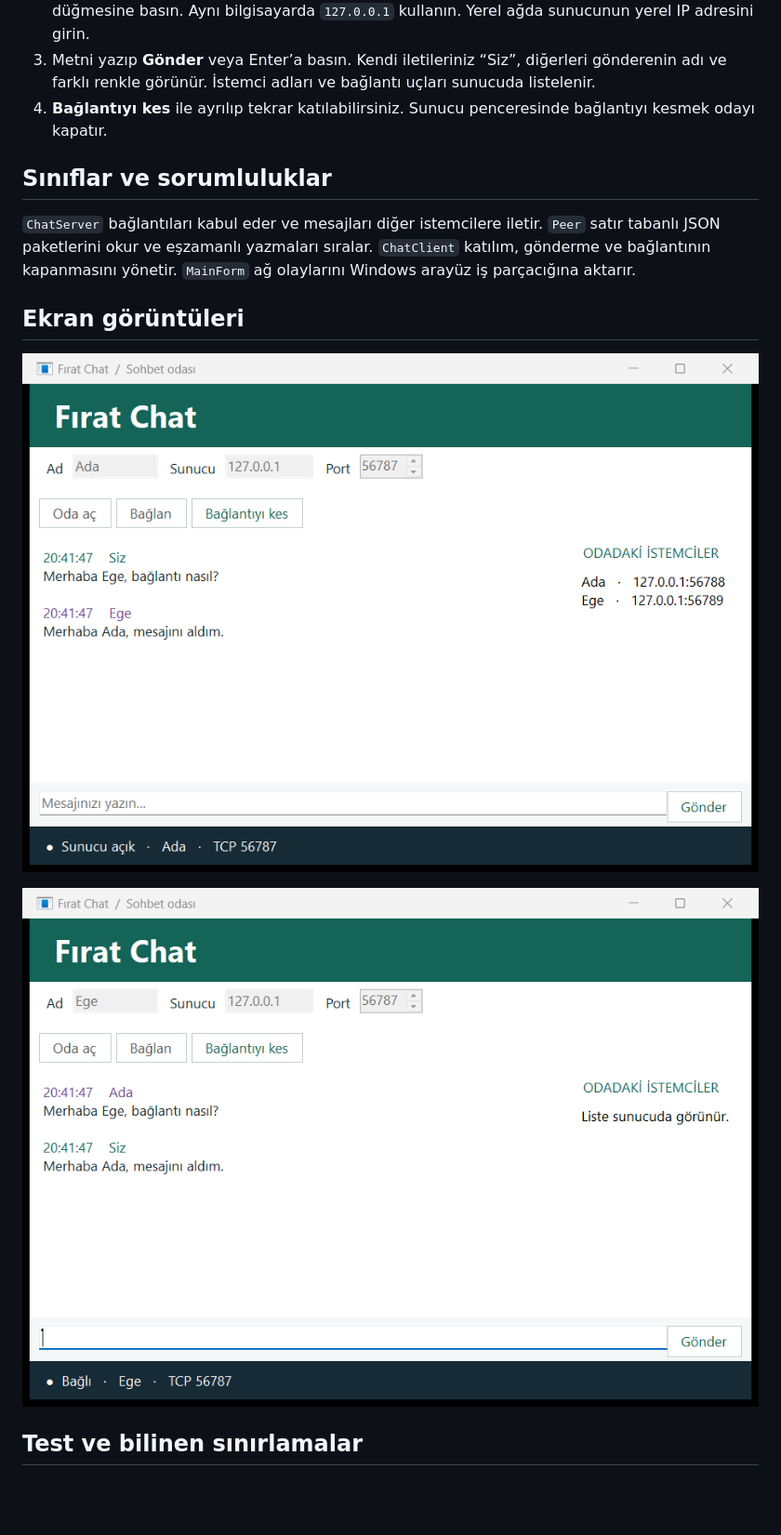
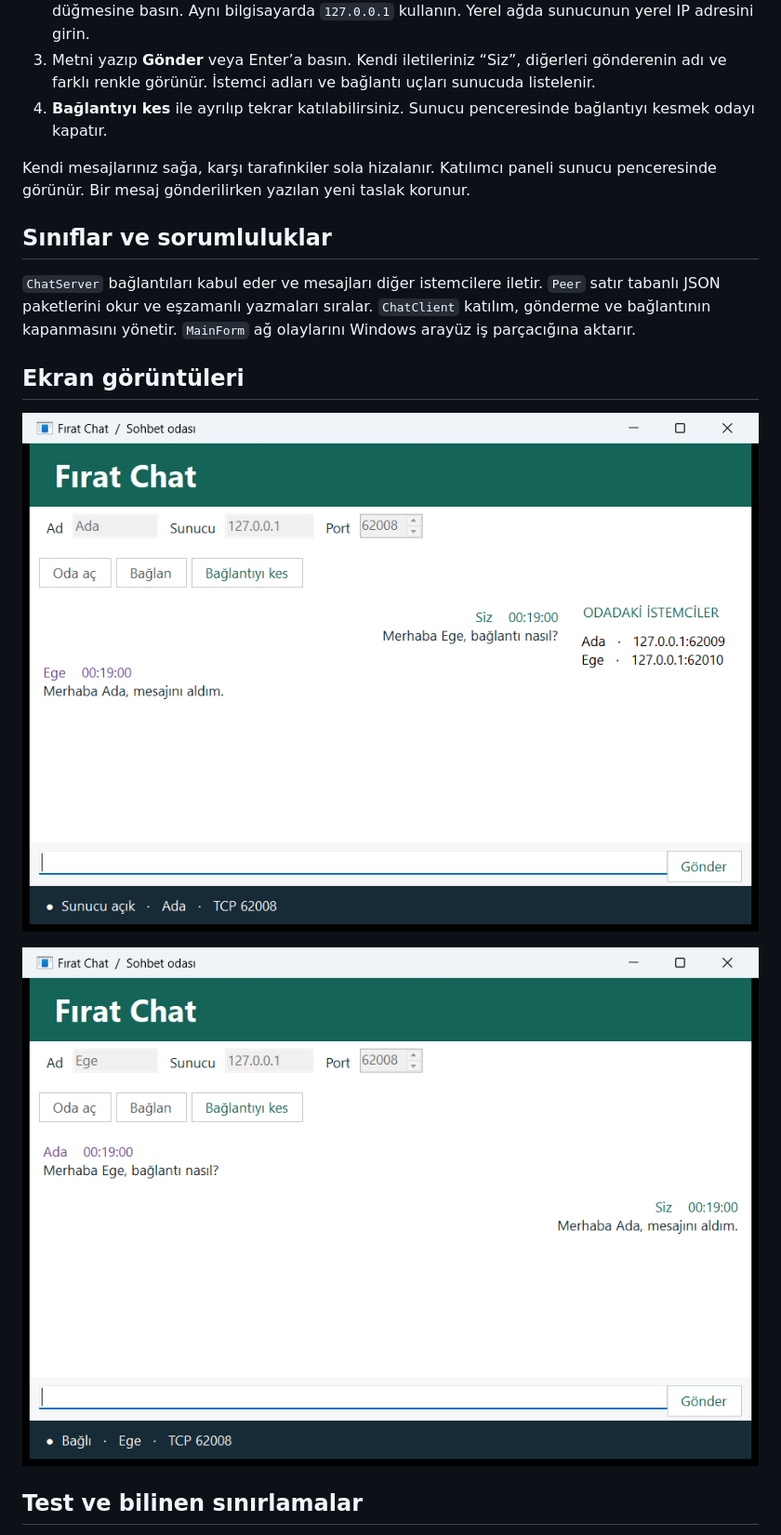
Before and after one commit to MuhammedAHMED7/YMH219-ChatApp, a Markdown page: README.md, the part around the change. Shown at 93% size. Drawn GitHub-style; pictures changed too: docs/ekran-1.png, docs/ekran-2.png; blank space fills up the shorter version.

Commit message:
Yeni kullanım adımlarını ve güncel pencere görüntülerini belgele

```diff
--- a/README.md
+++ b/README.md
@@ -29,6 +29,8 @@ Visual Studio'da .NET 10 destekli bir sürüm ve **.NET masaüstü geliştirme**
 3. Metni yazıp **Gönder** veya Enter’a basın. Kendi iletileriniz “Siz”, diğerleri gönderenin adı ve farklı renkle görünür. İstemci adları ve bağlantı uçları sunucuda listelenir.
 4. **Bağlantıyı kes** ile ayrılıp tekrar katılabilirsiniz. Sunucu penceresinde bağlantıyı kesmek odayı kapatır.
 
+Kendi mesajlarınız sağa, karşı tarafınkiler sola hizalanır. Katılımcı paneli sunucu penceresinde görünür. Bir mesaj gönderilirken yazılan yeni taslak korunur.
+
 ## Sınıflar ve sorumluluklar
 
 `ChatServer` bağlantıları kabul eder ve mesajları diğer istemcilere iletir. `Peer` satır tabanlı JSON paketlerini okur ve eşzamanlı yazmaları sıralar. `ChatClient` katılım, gönderme ve bağlantının kapanmasını yönetir. `MainForm` ağ olaylarını Windows arayüz iş parçacığına aktarır.
```
